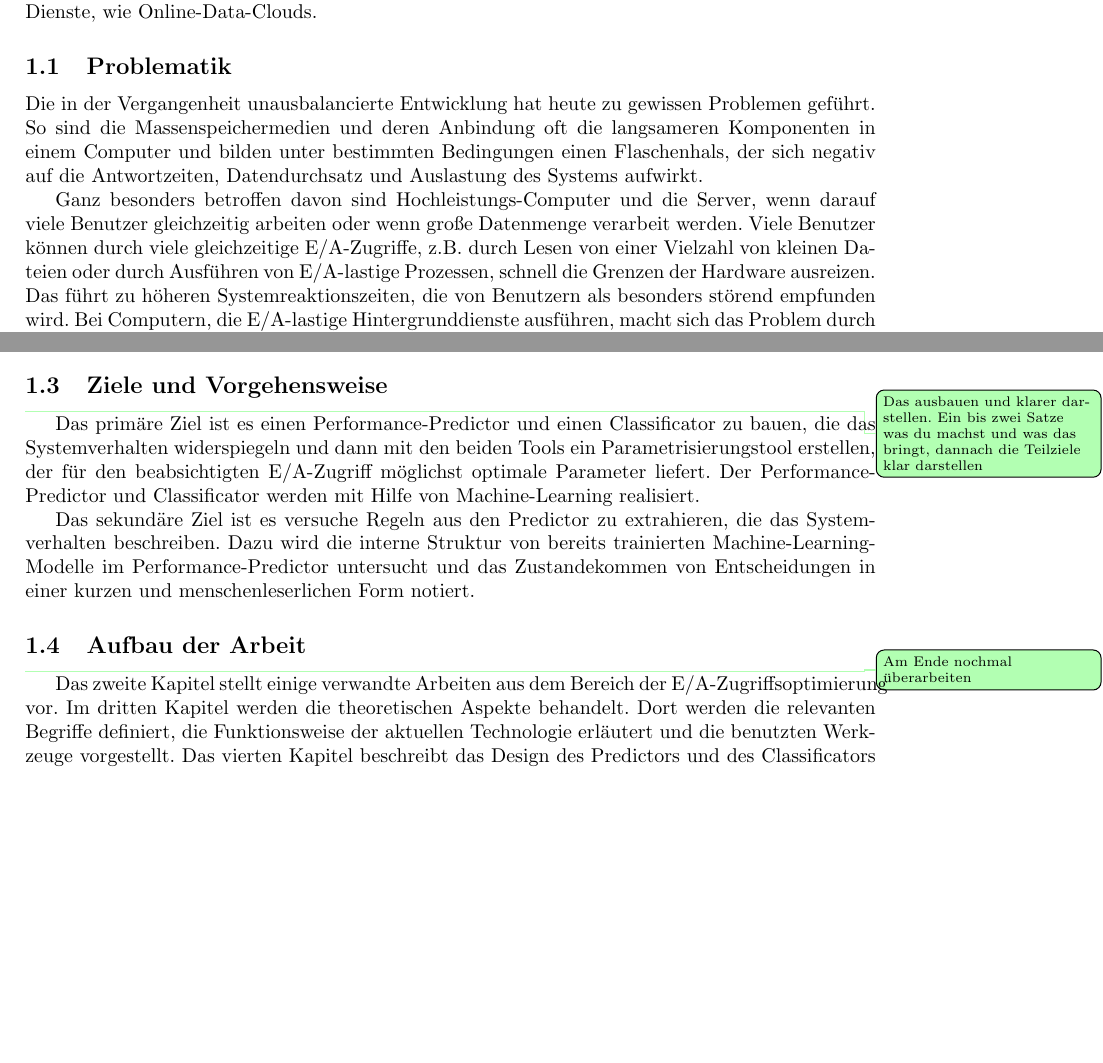
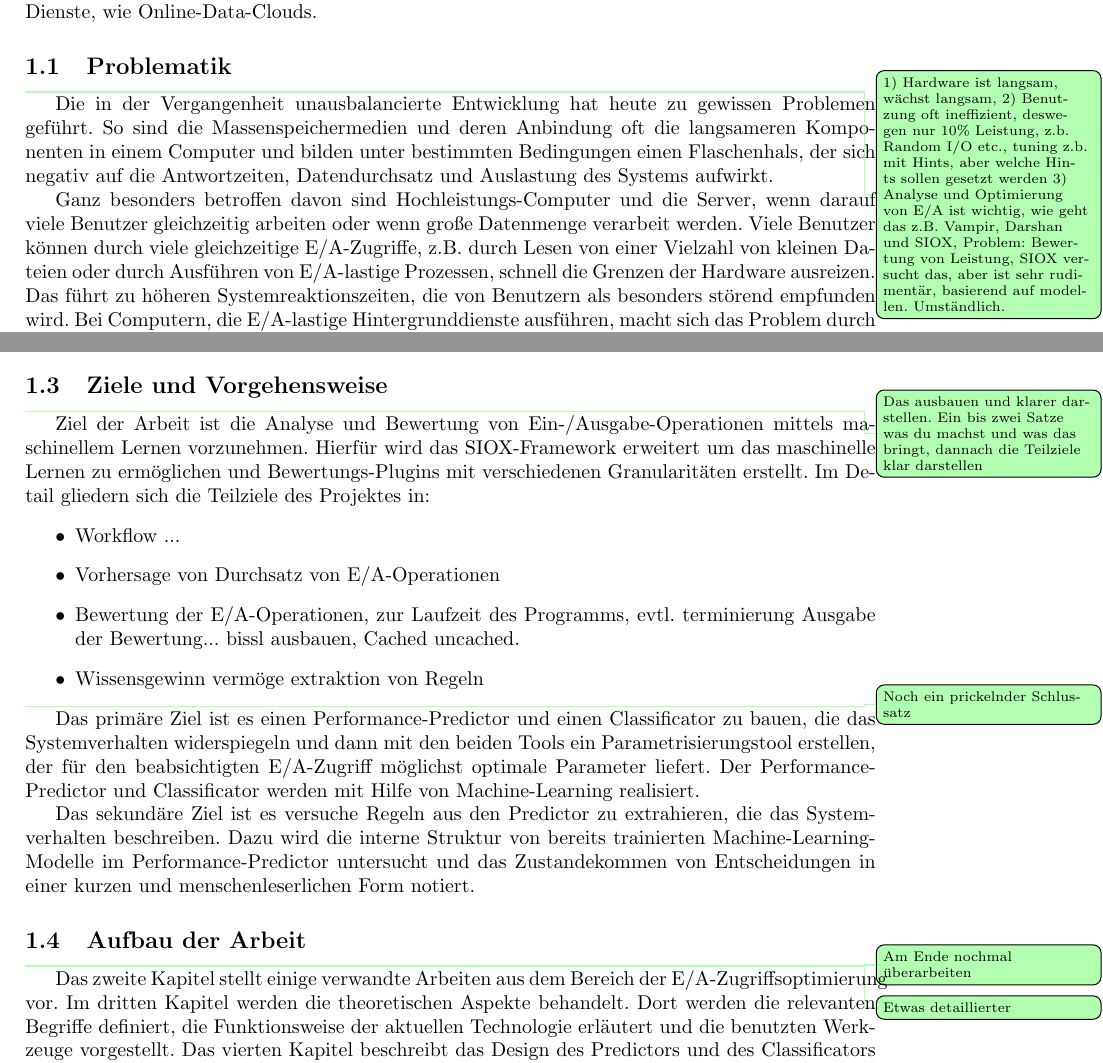
Before and after one commit to joobog/masterthesis, a LaTeX thesis (thesis/paper.tex, which reads thesis/intro/intro.tex): two parts of pages 2 and 4 of 6, joined at a grey line, cut so that both start at the same text, the shorter picture padded with empty space. Compiled offline with pdfLaTeX.

Commit message:
Kommentare.

```diff
--- a/thesis/intro/intro.tex
+++ b/thesis/intro/intro.tex
@@ -17,6 +17,9 @@ Laut dem Bericht von IDC-Studie \cite{idc} verdoppelt sich auch das weltweite Da
 
 
 \subsection{Problematik}
+
+\todo{1) Hardware ist langsam, wächst langsam, 2) Benutzung oft ineffizient, deswegen nur 10\% Leistung, z.b. Random I/O etc., tuning z.b. mit Hints, aber welche Hints sollen gesetzt werden 3) Analyse und Optimierung von E/A ist wichtig, wie geht das z.B. Vampir, Darshan und SIOX, Problem: Bewertung von Leistung, SIOX versucht das, aber ist sehr rudimentär, basierend auf modellen. Umständlich.}
+
 Die in der Vergangenheit unausbalancierte Entwicklung hat heute zu gewissen Problemen geführt.
 % Problematik: E/A-Flaschenhals
 So sind die Massenspeichermedien und deren Anbindung oft die langsameren Komponenten in einem Computer und bilden unter bestimmten Bedingungen einen Flaschenhals, der sich negativ auf die Antwortzeiten, Datendurchsatz und Auslastung des Systems aufwirkt.
@@ -85,6 +90,18 @@ Gegenmaßnahmen zur Vermeidung von unerwünschten Situationen.
 %\todo{Das ist noch etwas unkonkret}
 %Diese Arbeit soll ein Blick hinter die Kulissen auf der E/A-Ebene werfen und einige Parameter identifizieren, die ein Einfluss auf die Systemleistung haben. Dann soll geprüft werden, inwieweit die Parameteroptimierung eine Leistungsverbesserung hervorrufen kann und das Potenzial bestimmt werden. Schließlich soll eine Methode zur systematischen Analyse und Optimierung mit Hilfe von Machine-Learning-Algorithmen entwickelt werden.
 
+Ziel der Arbeit ist die Analyse und Bewertung von Ein-/Ausgabe-Operationen mittels maschinellem Lernen vorzunehmen.
+Hierfür wird das SIOX-Framework erweitert um das maschinelle Lernen zu ermöglichen und Bewertungs-Plugins mit verschiedenen Granularitäten erstellt.
+Im Detail gliedern sich die Teilziele des Projektes in:
+\begin{itemize}
+\item Workflow ...
+\item Vorhersage von Durchsatz von E/A-Operationen
+\item Bewertung der E/A-Operationen, zur Laufzeit des Programms, evtl. terminierung Ausgabe der Bewertung... bissl ausbauen, Cached uncached.
+\item Wissensgewinn vermöge extraktion von Regeln
+\end{itemize}
+
+\todo{Noch ein prickelnder Schlussatz}
+
 Das primäre Ziel ist es einen Performance-Predictor und einen Classificator zu bauen, die das Systemverhalten widerspiegeln und dann mit den beiden Tools ein Parametrisierungstool erstellen, der für den beabsichtigten E/A-Zugriff möglichst optimale Parameter liefert. Der Performance-Predictor und Classificator werden mit Hilfe von Machine-Learning realisiert.
 
 Das sekundäre Ziel ist es versuche Regeln aus den Predictor zu extrahieren, die das Systemverhalten beschreiben. Dazu wird die interne Struktur von bereits trainierten Machine-Learning-Modelle im Performance-Predictor untersucht und das Zustandekommen von Entscheidungen in einer kurzen und menschenleserlichen Form notiert.
@@ -105,6 +122,7 @@ Das sekundäre Ziel ist es versuche Regeln aus den Predictor zu extrahieren, die
 % Auswertung:
 % Schlussworte
 \todo{Am Ende nochmal überarbeiten}
+\todo{Etwas detaillierter}
 Das zweite Kapitel stellt einige verwandte Arbeiten aus dem Bereich der E/A-Zugriffsoptimierung vor. Im dritten Kapitel werden die theoretischen Aspekte behandelt. Dort werden die relevanten Begriffe definiert, die Funktionsweise der aktuellen Technologie erläutert und die benutzten Werkzeuge vorgestellt.
 Das vierten Kapitel beschreibt das Design des Predictors und des Classificators und erklärt wie man mit diesen beiden Werkzeugen ein Parametrisierungstool zum setzen von optimalen Parametern bauen kann.
 Im fünften Kapitel wird die Umsetzung vorgestellt und die Ergebnisse ausgewertet. Zum Schluss gibt es noch eine Zusammenfassung und den Ausblick auf weitere Forschungsmöglichkeiten.
```
Also changed, not shown: thesis/intro/intro.tex (6 more changed lines).
